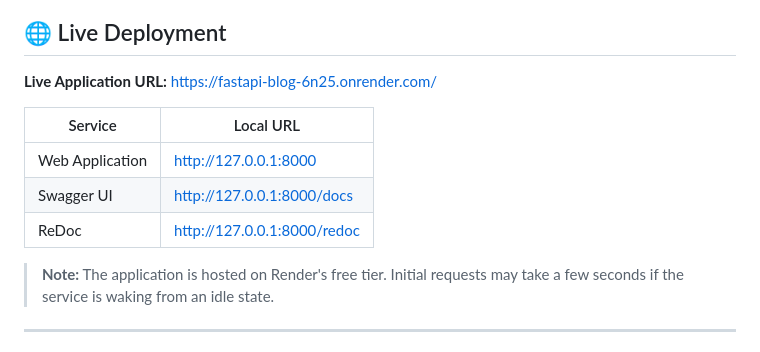
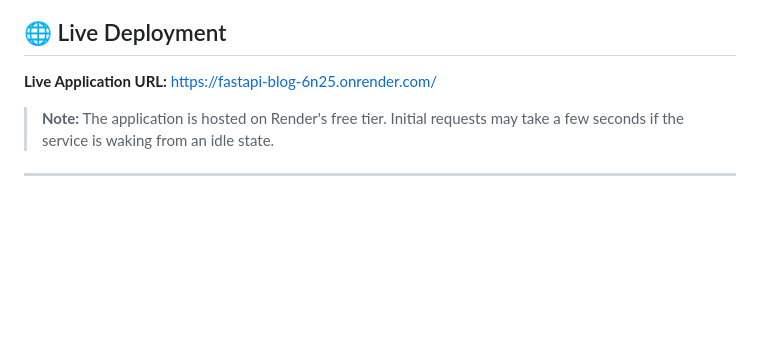
Before and after one commit to praveen107487/fastapi_blog, a Markdown page: README.md, the part around the change. Drawn GitHub-style; blank space fills up the shorter version.

Commit message:
Remove local URL section from README
Removed local URLs for the web application and documentation.

```diff
--- a/README.md
+++ b/README.md
@@ -9,12 +9,6 @@ The project provides secure authentication, blog publishing workflows, image pro
 ## 🌐 Live Deployment
 
 **Live Application URL:** https://fastapi-blog-6n25.onrender.com/
-
-| Service         | Local URL                   |
-| --------------- | --------------------------- |
-| Web Application | http://127.0.0.1:8000       |
-| Swagger UI      | http://127.0.0.1:8000/docs  |
-| ReDoc           | http://127.0.0.1:8000/redoc |
 
 > **Note:** The application is hosted on Render's free tier. Initial requests may take a few seconds if the service is waking from an idle state.
 
```
